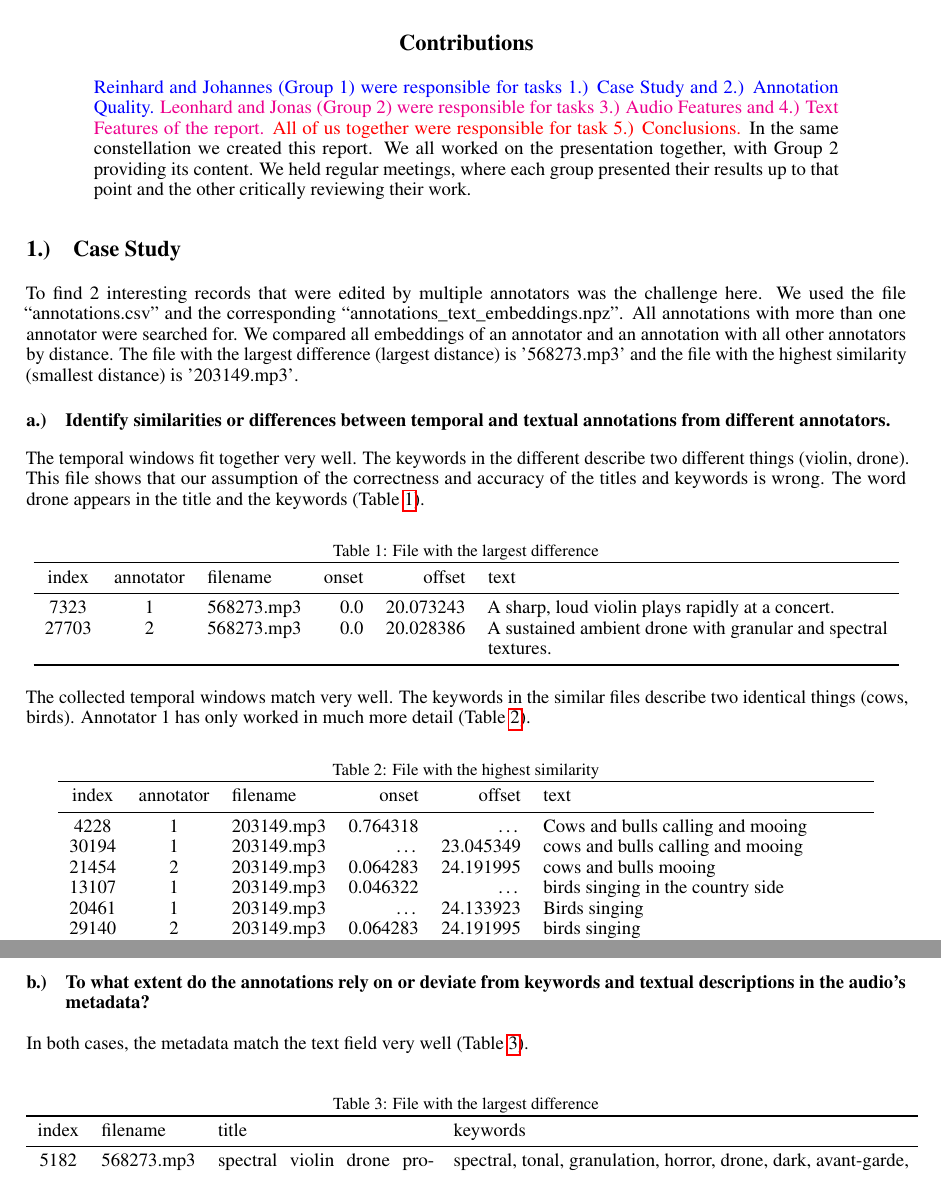
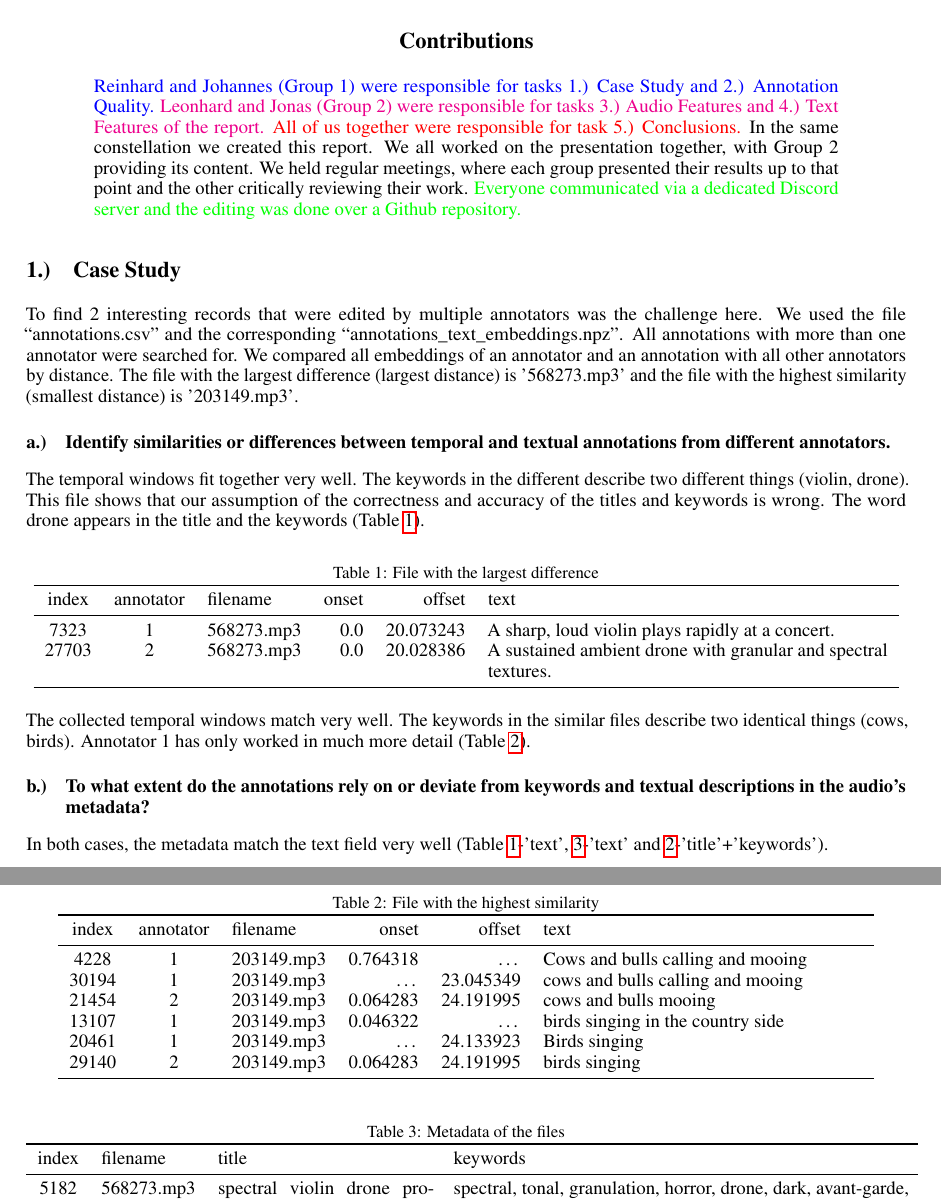
Before and after one commit to TJonasT/Project-MLCP-JKU-2025S, a LaTeX document (2_data_exploration/report/MLPC2025_team-observe_task-02-data-exploration_report.tex, which reads 2_data_exploration/report/MLPC2025_team-observe_task-02-data-exploration_report_1-case-study.tex): two parts of pages 1 and 2 of 6, joined at a grey line, cut so that both start at the same text. Compiled offline with pdfLaTeX.

Commit message:
tex-report-all-update

```diff
--- a/2_data_exploration/report/MLPC2025_team-observe_task-02-data-exploration_report.tex
+++ b/2_data_exploration/report/MLPC2025_team-observe_task-02-data-exploration_report.tex
@@ -69,6 +69,7 @@
   \textcolor{magenta}{Leonhard and Jonas (Group 2) were responsible for tasks 3.) Audio Features and 4.) Text Features of the report.}
   \textcolor{red}{All of us together were responsible for task 5.) Conclusions.}
   In the same constellation we created this report. We all worked on the presentation together, with Group 2 providing its content. We held regular meetings, where each group presented their results up to that point and the other critically reviewing their work.
+  \textcolor{green}{Everyone communicated via a dedicated Discord server and the editing was done over a Github repository.}
 \end{contributions}
 
 \input{MLPC2025_team-observe_task-02-data-exploration_report_1-case-study}
--- a/2_data_exploration/report/MLPC2025_team-observe_task-02-data-exploration_report_1-case-study.tex
+++ b/2_data_exploration/report/MLPC2025_team-observe_task-02-data-exploration_report_1-case-study.tex
@@ -81,10 +81,10 @@ Annotator 1 has only worked in much more detail (Table~\ref{tab:highest similari
 \subsection{To what extent do the annotations rely on or deviate from keywords and textual descriptions in the audio’s metadata?}
 \label{sec:Case Study:b}
 
-In both cases, the metadata match the text field very well (Table~\ref{tab:metadata match}).
+In both cases, the metadata match the text field very well (Table~\ref{tab:largest difference}-'text', \ref{tab:metadata match}-'text' and \ref{tab:highest similarity}-'title'+'keywords').
 
 \begin{table}[h]
-  \caption{File with the largest difference}
+  \caption{Metadata of the files}
   \label{tab:metadata match}
   \centering
   \begin{tabular}{clp{4cm}p{8.5cm}}
```
